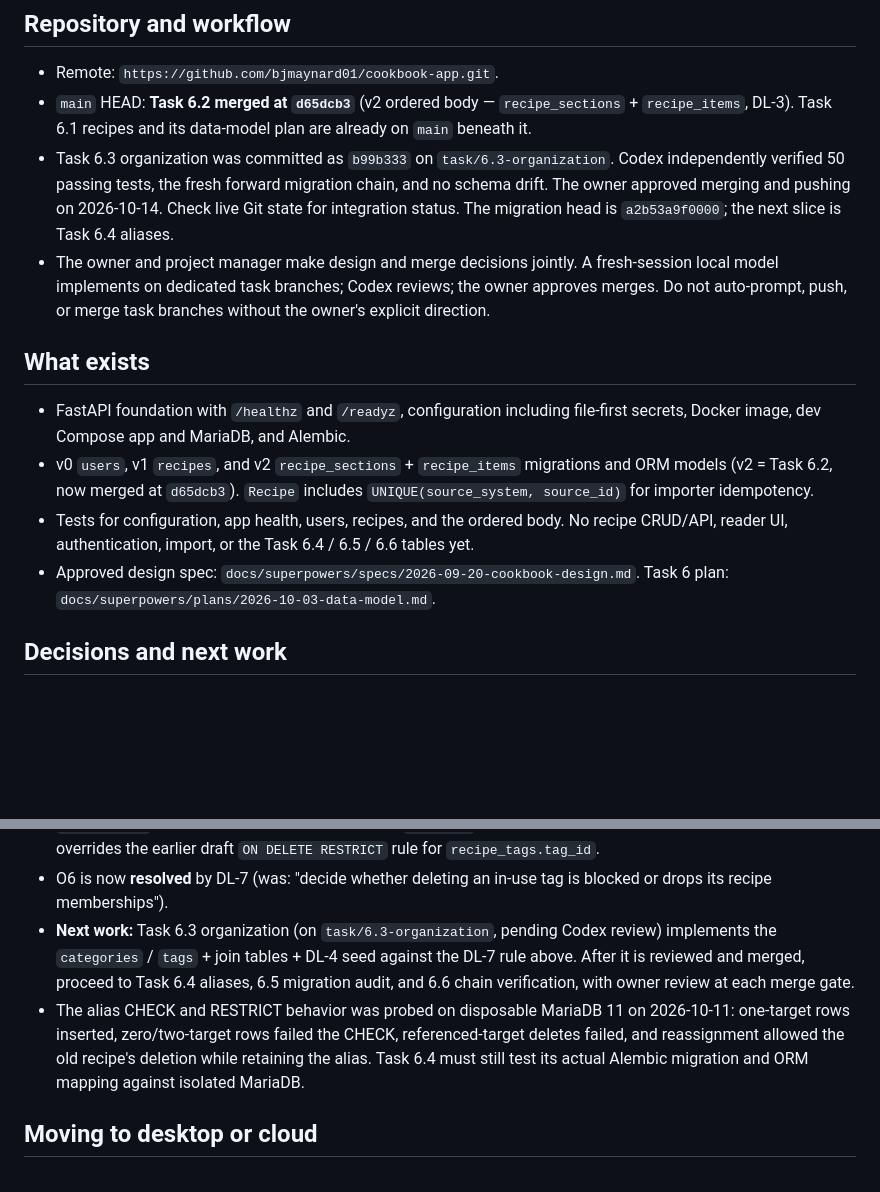
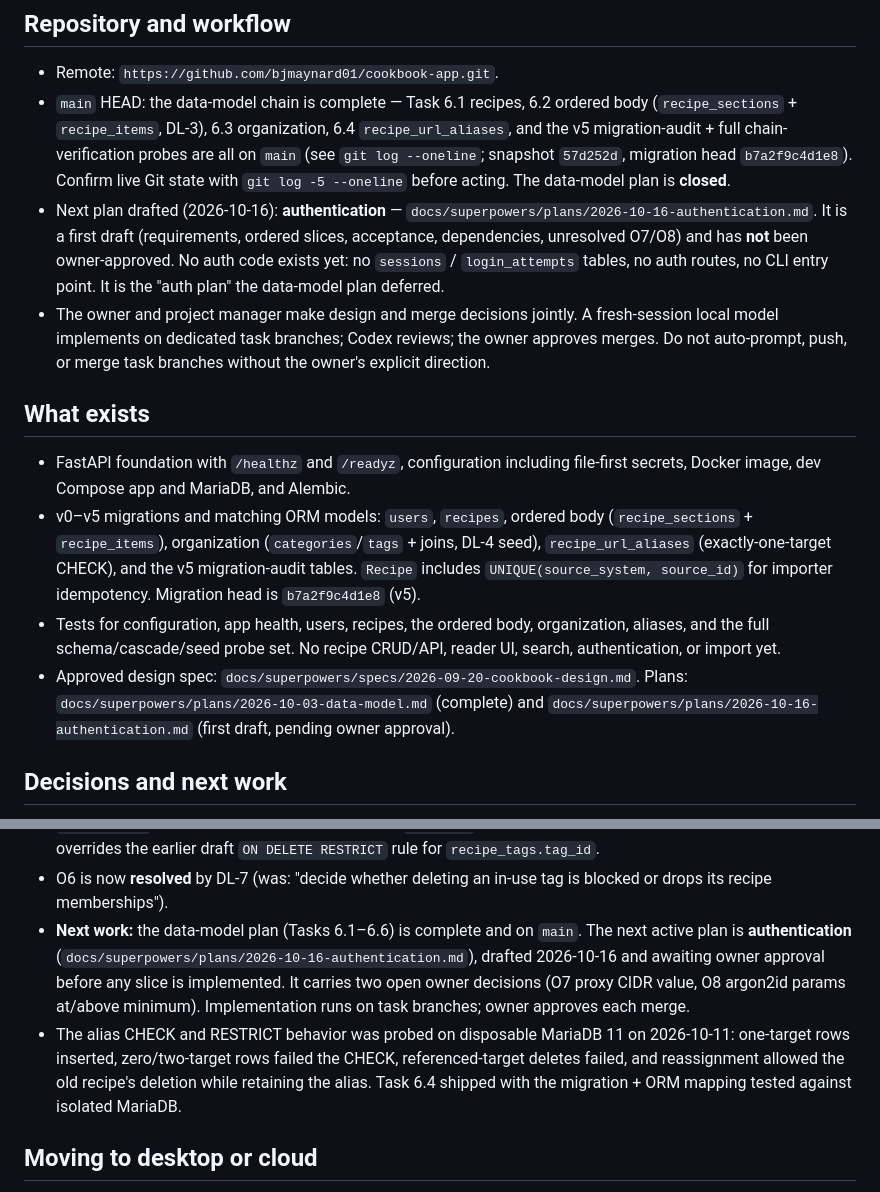
Before and after one commit to bjmaynard01/cookbook-app, a Markdown page: docs/PROJECT-STATUS.md, 2 parts joined by grey strips. Rendered like a GitHub page; blank space fills up the shorter version.

Commit message:
docs: draft authentication plan + refresh project status (data-model closed)

```diff
--- a/docs/PROJECT-STATUS.md
+++ b/docs/PROJECT-STATUS.md
@@ -8,15 +8,18 @@ the branch/commit below are a snapshot, not a substitute for those commands.
 ## Repository and workflow
 
 - Remote: `https://github.com/bjmaynard01/cookbook-app.git`.
-- `main` HEAD: **Task 6.2 merged at `d65dcb3`** (v2 ordered body —
-  `recipe_sections` + `recipe_items`, DL-3). Task 6.1 recipes and its
-  data-model plan are already on `main` beneath it.
-- Task 6.3 organization was committed as `b99b333` on
-  `task/6.3-organization`. Codex independently verified 50 passing tests,
-  the fresh forward migration chain, and no schema drift. The owner approved
-  merging and pushing on 2026-10-14. Check live Git state for integration
-  status. The migration head is `a2b53a9f0000`; the next slice is Task 6.4
-  aliases.
+- `main` HEAD: the data-model chain is complete — Task 6.1 recipes,
+  6.2 ordered body (`recipe_sections` + `recipe_items`, DL-3), 6.3
+  organization, 6.4 `recipe_url_aliases`, and the v5 migration-audit + full
+  chain-verification probes are all on `main` (see `git log --oneline`;
+  snapshot `57d252d`, migration head `b7a2f9c4d1e8`). Confirm live Git state
+  with `git log -5 --oneline` before acting. The data-model plan is **closed**.
+- Next plan drafted (2026-10-16): **authentication** —
+  `docs/superpowers/plans/2026-10-16-authentication.md`. It is a first draft
+  (requirements, ordered slices, acceptance, dependencies, unresolved O7/O8)
+  and has **not** been owner-approved. No auth code exists yet: no `sessions`
+  / `login_attempts` tables, no auth routes, no CLI entry point. It is the
+  "auth plan" the data-model plan deferred.
 - The owner and project manager make design and merge decisions jointly. A
   fresh-session local model implements on dedicated task branches; Codex
   reviews; the owner approves merges. Do not auto-prompt, push, or merge task
@@ -26,15 +29,20 @@ the branch/commit below are a snapshot, not a substitute for those commands.
 
 - FastAPI foundation with `/healthz` and `/readyz`, configuration including
   file-first secrets, Docker image, dev Compose app and MariaDB, and Alembic.
-- v0 `users`, v1 `recipes`, and v2 `recipe_sections` + `recipe_items`
-  migrations and ORM models (v2 = Task 6.2, now merged at `d65dcb3`). `Recipe`
-  includes `UNIQUE(source_system, source_id)` for importer idempotency.
-- Tests for configuration, app health, users, recipes, and the ordered body.
-  No recipe CRUD/API, reader UI, authentication, import, or the Task 6.4 /
-  6.5 / 6.6 tables yet.
+- v0–v5 migrations and matching ORM models: `users`, `recipes`, ordered body
+  (`recipe_sections` + `recipe_items`), organization (`categories`/`tags` +
+  joins, DL-4 seed), `recipe_url_aliases` (exactly-one-target CHECK), and the
+  v5 migration-audit tables. `Recipe` includes
+  `UNIQUE(source_system, source_id)` for importer idempotency. Migration head
+  is `b7a2f9c4d1e8` (v5).
+- Tests for configuration, app health, users, recipes, the ordered body,
+  organization, aliases, and the full schema/cascade/seed probe set.
+  No recipe CRUD/API, reader UI, search, authentication, or import yet.
 - Approved design spec:
-  `docs/superpowers/specs/2026-09-20-cookbook-design.md`. Task 6 plan:
-  `docs/superpowers/plans/2026-10-03-data-model.md`.
+  `docs/superpowers/specs/2026-09-20-cookbook-design.md`. Plans:
+  `docs/superpowers/plans/2026-10-03-data-model.md` (complete) and
+  `docs/superpowers/plans/2026-10-16-authentication.md` (first draft, pending
+  owner approval).
 
 ## Decisions and next work
 
@@ -54,16 +62,17 @@ the branch/commit below are a snapshot, not a substitute for those commands.
   `recipe_tags.tag_id`.
 - O6 is now **resolved** by DL-7 (was: "decide whether deleting an in-use tag
   is blocked or drops its recipe memberships").
-- **Next work:** Task 6.3 organization (on `task/6.3-organization`, pending
-  Codex review) implements the `categories` / `tags` + join tables + DL-4 seed
-  against the DL-7 rule above. After it is reviewed and merged, proceed to
-  Task 6.4 aliases, 6.5 migration audit, and 6.6 chain verification, with
-  owner review at each merge gate.
+- **Next work:** the data-model plan (Tasks 6.1–6.6) is complete and on
+  `main`. The next active plan is **authentication**
+  (`docs/superpowers/plans/2026-10-16-authentication.md`), drafted 2026-10-16
+  and awaiting owner approval before any slice is implemented. It carries two
+  open owner decisions (O7 proxy CIDR value, O8 argon2id params at/above
+  minimum). Implementation runs on task branches; owner approves each merge.
 - The alias CHECK and RESTRICT behavior was probed on disposable MariaDB 11
   on 2026-10-11: one-target rows inserted, zero/two-target rows failed the
   CHECK, referenced-target deletes failed, and reassignment allowed the old
-  recipe's deletion while retaining the alias. Task 6.4 must still test its
-  actual Alembic migration and ORM mapping against isolated MariaDB.
+  recipe's deletion while retaining the alias. Task 6.4 shipped with the
+  migration + ORM mapping tested against isolated MariaDB.
 
 ## Moving to desktop or cloud
 
```
Also changed, not shown: other parts of docs/PROJECT-STATUS.md (+1 -1 lines), 1 other file.
